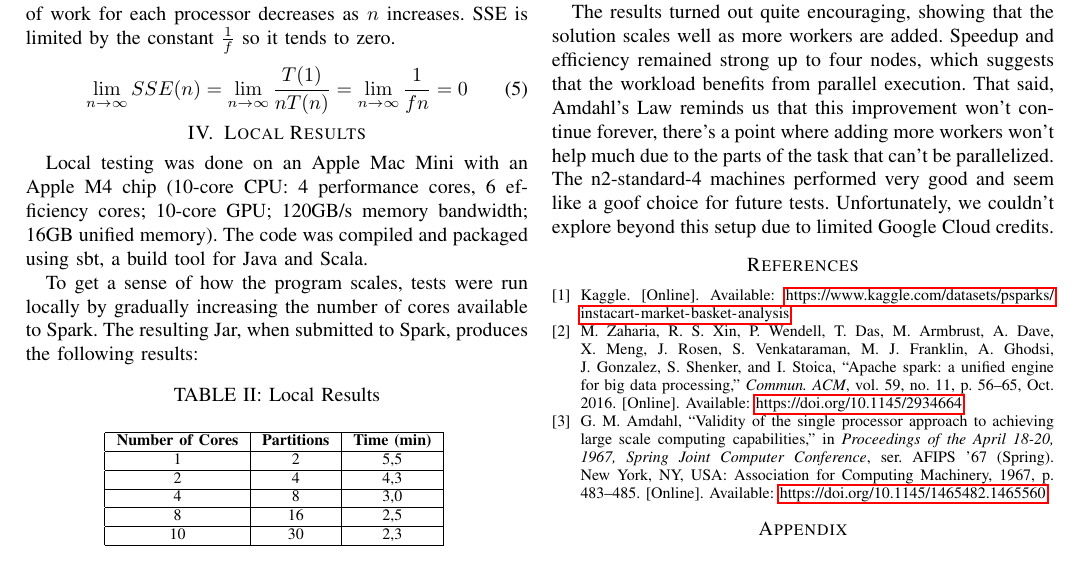
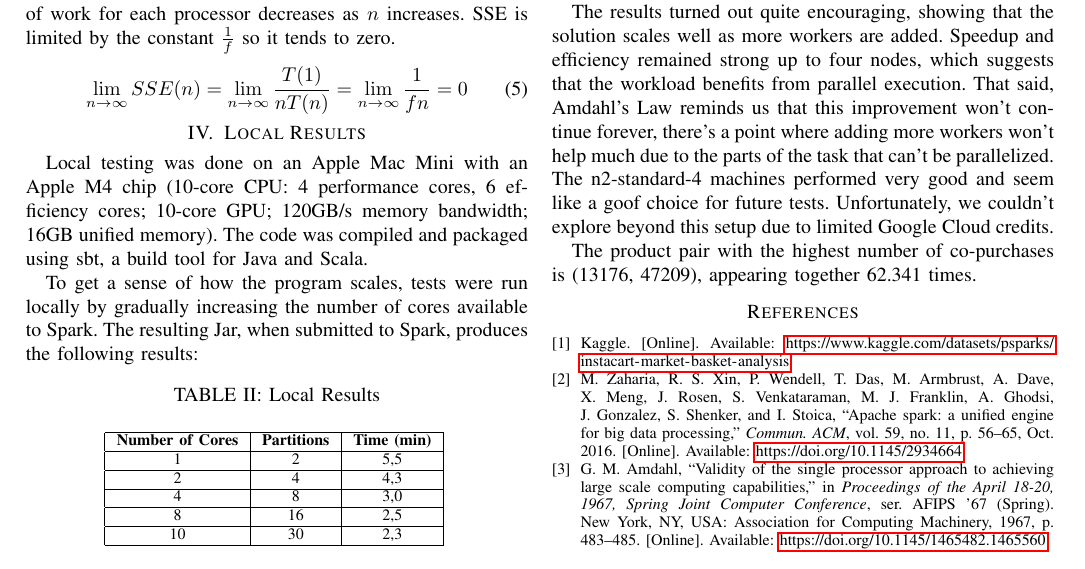
Before and after one commit to micheledinelli/co-purchase-analysis, a LaTeX paper (docs/report.tex): part of page 2 of 3, cut so that both start at the same text. Compiled offline with pdfLaTeX; a missing font is replaced by an installed copy or a similar font; a LaTeX package or settings file that is missing is left out.

Commit message:
chore: update docs

```diff
--- a/docs/report.tex
+++ b/docs/report.tex
@@ -223,6 +223,8 @@ Final testing was done using Google Cloud Dataproc. The Jar produced and the inp
 
 The results turned out quite encouraging, showing that the solution scales well as more workers are added. Speedup and efficiency remained strong up to four nodes, which suggests that the workload benefits from parallel execution. That said, Amdahl’s Law reminds us that this improvement won’t continue forever, there’s a point where adding more workers won’t help much due to the parts of the task that can’t be parallelized. The n2-standard-4 machines performed very good and seem like a goof choice for future tests. Unfortunately, we couldn’t explore beyond this setup due to limited Google Cloud credits.
 
+The product pair with the highest number of co-purchases is (13176, 47209), appearing together 62.341 times.
+
 \bibliographystyle{IEEEtran}
 \bibliography{bib}
 
```
Also changed, not shown: README.md.
